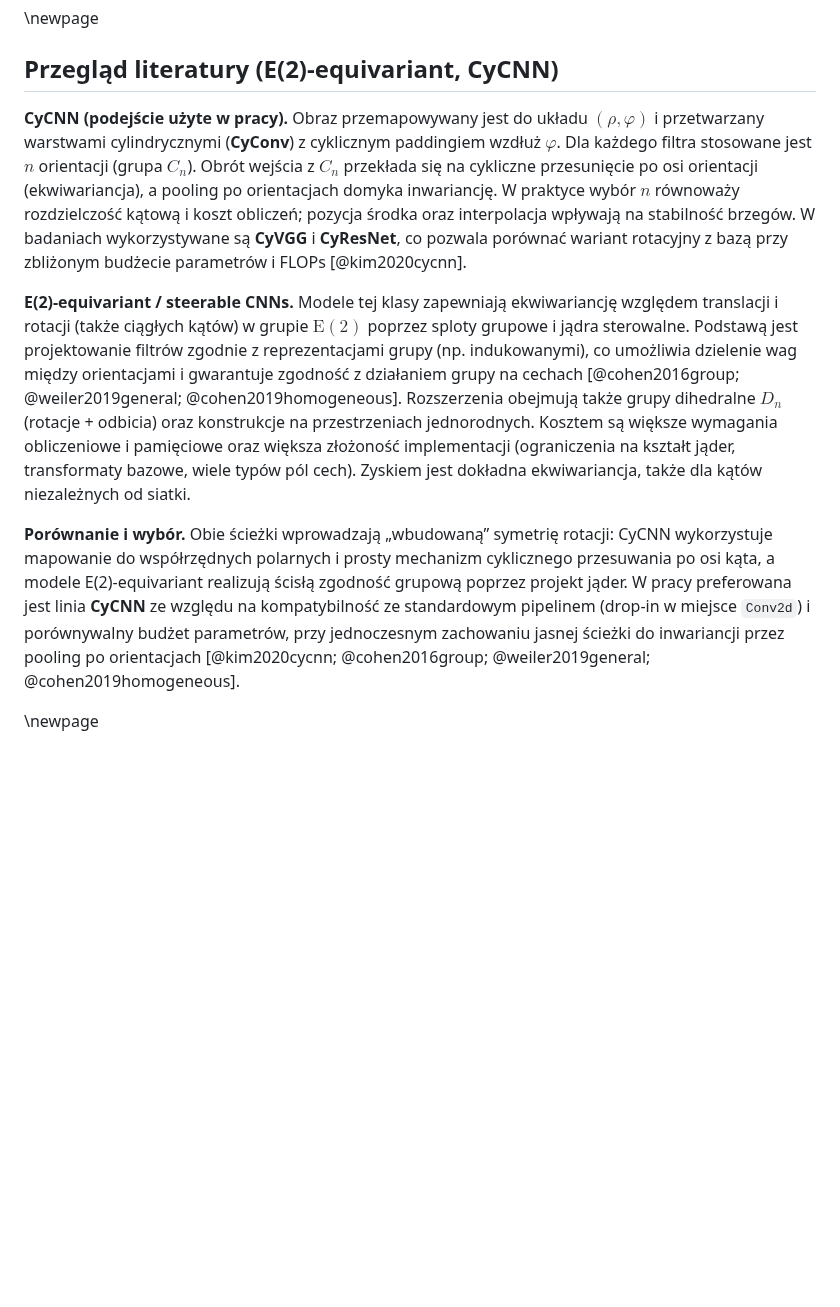
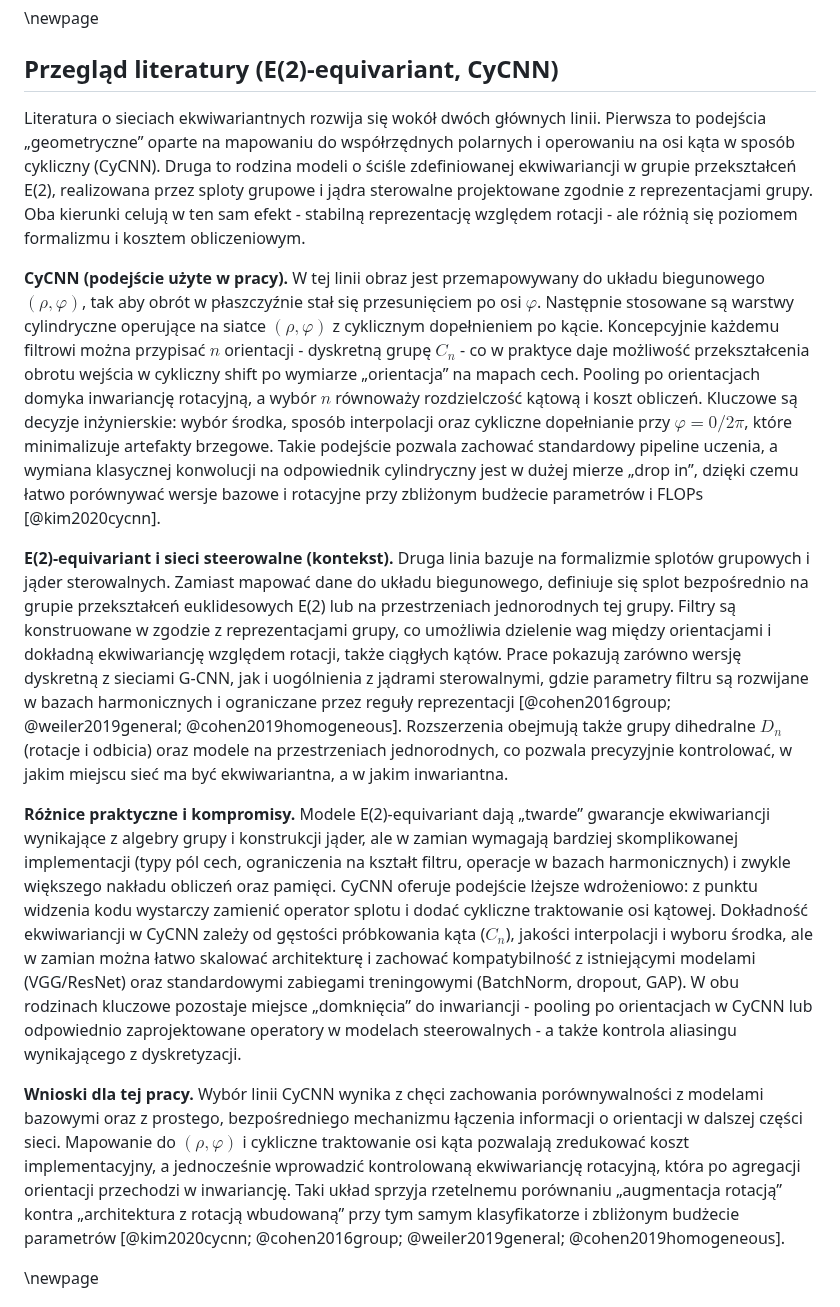
Before and after one commit to Fluorky/Rotated-datasets-evaluation-pipeline, a Markdown page: MasterThesis/master_thesis.md, the part around the change. Rendered like a GitHub page; blank space fills up the shorter version.

Commit message:
Update master_thesis.md - Revise text in the definition chapters of the thesis - Text correction of Literature review

```diff
--- a/MasterThesis/master_thesis.md
+++ b/MasterThesis/master_thesis.md
@@ -569,40 +569,72 @@ wpływają na wyniki i ich interpretację.
 
 ## Przegląd literatury (E(2)-equivariant, CyCNN)
 
-**CyCNN (podejście użyte w pracy).** Obraz przemapowywany jest do
-układu $(\rho,\varphi)$ i przetwarzany warstwami cylindrycznymi
-(**CyConv**) z cyklicznym paddingiem wzdłuż $\varphi$. Dla każdego
-filtra stosowane jest $n$ orientacji (grupa $C_n$). Obrót wejścia
-z $C_n$ przekłada się na cykliczne przesunięcie po osi orientacji
-(ekwiwariancja), a pooling po orientacjach domyka
-inwariancję. W praktyce wybór $n$ równoważy rozdzielczość kątową
-i koszt obliczeń; pozycja środka oraz interpolacja wpływają na
-stabilność brzegów. W badaniach wykorzystywane są **CyVGG** i
-**CyResNet**, co pozwala porównać wariant rotacyjny z bazą przy
-zbliżonym budżecie parametrów i FLOPs [@kim2020cycnn].
+Literatura o sieciach ekwiwariantnych rozwija się wokół dwóch głównych
+linii. Pierwsza to podejścia „geometryczne” oparte na mapowaniu do
+współrzędnych polarnych i operowaniu na osi kąta w sposób cykliczny
+(CyCNN). Druga to rodzina modeli o ściśle zdefiniowanej ekwiwariancji w
+grupie przekształceń E(2), realizowana przez sploty grupowe i jądra
+sterowalne projektowane zgodnie z reprezentacjami grupy. Oba kierunki
+celują w ten sam efekt - stabilną reprezentację względem rotacji - ale
+różnią się poziomem formalizmu i kosztem obliczeniowym.
 
-**E(2)-equivariant / steerable CNNs.** Modele tej klasy
-zapewniają ekwiwariancję względem translacji i rotacji (także
-ciągłych kątów) w grupie $\mathrm{E}(2)$ poprzez sploty grupowe
-i jądra sterowalne. Podstawą jest projektowanie filtrów zgodnie
-z reprezentacjami grupy (np. indukowanymi), co umożliwia dzielenie
-wag między orientacjami i gwarantuje zgodność z działaniem grupy
-na cechach [@cohen2016group; @weiler2019general; @cohen2019homogeneous].
-Rozszerzenia obejmują także grupy dihedralne $D_n$ (rotacje + odbicia)
-oraz konstrukcje na przestrzeniach jednorodnych. Kosztem są większe
-wymagania obliczeniowe i pamięciowe oraz większa złożoność implementacji
-(ograniczenia na kształt jąder, transformaty bazowe, wiele typów pól
-cech). Zyskiem jest dokładna ekwiwariancja, także dla kątów
-niezależnych od siatki.
+**CyCNN (podejście użyte w pracy).** W tej linii obraz jest
+przemapowywany do układu biegunowego $(\rho,\varphi)$, tak aby obrót w
+płaszczyźnie stał się przesunięciem po osi $\varphi$. Następnie
+stosowane są warstwy cylindryczne operujące na siatce $(\rho,\varphi)$
+z cyklicznym dopełnieniem po kącie. Koncepcyjnie każdemu filtrowi można
+przypisać $n$ orientacji - dyskretną grupę $C_n$ - co w praktyce daje
+możliwość przekształcenia obrotu wejścia w cykliczny shift po wymiarze
+„orientacja” na mapach cech. Pooling po orientacjach domyka inwariancję
+rotacyjną, a wybór $n$ równoważy rozdzielczość kątową i koszt
+obliczeń. Kluczowe są decyzje inżynierskie: wybór środka, sposób
+interpolacji oraz cykliczne dopełnianie przy $\varphi=0/2\pi$, które
+minimalizuje artefakty brzegowe. Takie podejście pozwala zachować
+standardowy pipeline uczenia, a wymiana klasycznej konwolucji na
+odpowiednik cylindryczny jest w dużej mierze „drop in”, dzięki czemu
+łatwo porównywać wersje bazowe i rotacyjne przy zbliżonym budżecie
+parametrów i FLOPs [@kim2020cycnn].
 
-**Porównanie i wybór.** Obie ścieżki wprowadzają „wbudowaną” symetrię
-rotacji: CyCNN wykorzystuje mapowanie do współrzędnych polarnych i
-prosty mechanizm cyklicznego przesuwania po osi kąta, a modele
-E(2)-equivariant realizują ścisłą zgodność grupową poprzez projekt
-jąder. W pracy preferowana jest linia **CyCNN** ze względu na
-kompatybilność ze standardowym pipelinem (drop-in w miejsce `Conv2d`)
-i porównywalny budżet parametrów, przy jednoczesnym zachowaniu
-jasnej ścieżki do inwariancji przez pooling po orientacjach
+**E(2)-equivariant i sieci steerowalne (kontekst).** Druga linia
+bazuje na formalizmie splotów grupowych i jąder sterowalnych. Zamiast
+mapować dane do układu biegunowego, definiuje się splot bezpośrednio na
+grupie przekształceń euklidesowych E(2) lub na przestrzeniach
+jednorodnych tej grupy. Filtry są konstruowane w zgodzie z
+reprezentacjami grupy, co umożliwia dzielenie wag między orientacjami i
+dokładną ekwiwariancję względem rotacji, także ciągłych kątów. Prace
+pokazują zarówno wersję dyskretną z sieciami G-CNN, jak i uogólnienia
+z jądrami sterowalnymi, gdzie parametry filtru są rozwijane w bazach
+harmonicznych i ograniczane przez reguły reprezentacji
+[@cohen2016group; @weiler2019general; @cohen2019homogeneous]. Rozszerzenia
+obejmują także grupy dihedralne $D_n$ (rotacje i odbicia) oraz modele na
+przestrzeniach jednorodnych, co pozwala precyzyjnie kontrolować, w jakim
+miejscu sieć ma być ekwiwariantna, a w jakim inwariantna.
+
+**Różnice praktyczne i kompromisy.** Modele E(2)-equivariant dają
+„twarde” gwarancje ekwiwariancji wynikające z algebry grupy i konstrukcji
+jąder, ale w zamian wymagają bardziej skomplikowanej implementacji
+(typy pól cech, ograniczenia na kształt filtru, operacje w bazach
+harmonicznych) i zwykle większego nakładu obliczeń oraz pamięci.
+CyCNN oferuje podejście lżejsze wdrożeniowo: z punktu widzenia kodu
+wystarczy zamienić operator splotu i dodać cykliczne traktowanie osi
+kątowej. Dokładność ekwiwariancji w CyCNN zależy od gęstości próbkowania
+kąta ($C_n$), jakości interpolacji i wyboru środka, ale w zamian można
+łatwo skalować architekturę i zachować kompatybilność z istniejącymi
+modelami (VGG/ResNet) oraz standardowymi zabiegami treningowymi
+(BatchNorm, dropout, GAP). W obu rodzinach kluczowe pozostaje miejsce
+„domknięcia” do inwariancji - pooling po orientacjach w CyCNN lub
+odpowiednio zaprojektowane operatory w modelach steerowalnych - a także
+kontrola aliasingu wynikającego z dyskretyzacji.
+
+**Wnioski dla tej pracy.** Wybór linii CyCNN wynika z chęci zachowania
+porównywalności z modelami bazowymi oraz z prostego, bezpośredniego
+mechanizmu łączenia informacji o orientacji w dalszej części sieci.
+Mapowanie do $(\rho,\varphi)$ i cykliczne traktowanie osi kąta pozwalają
+zredukować koszt implementacyjny, a jednocześnie wprowadzić kontrolowaną
+ekwiwariancję rotacyjną, która po agregacji orientacji przechodzi w
+inwariancję. Taki układ sprzyja rzetelnemu porównaniu „augmentacja
+rotacją” kontra „architektura z rotacją wbudowaną” przy tym samym
+klasyfikatorze i zbliżonym budżecie parametrów
 [@kim2020cycnn; @cohen2016group; @weiler2019general; @cohen2019homogeneous].
 
 
```
